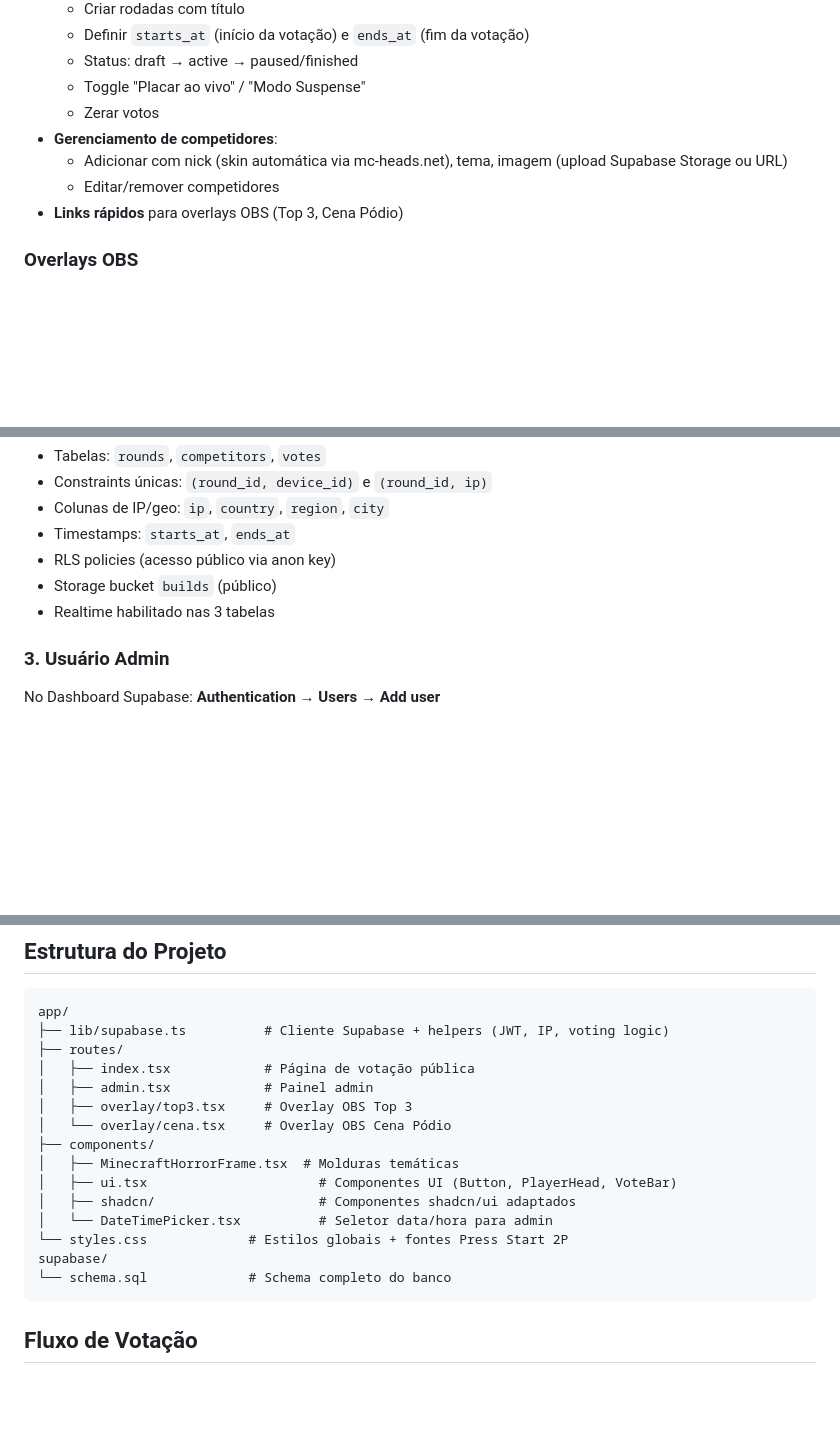
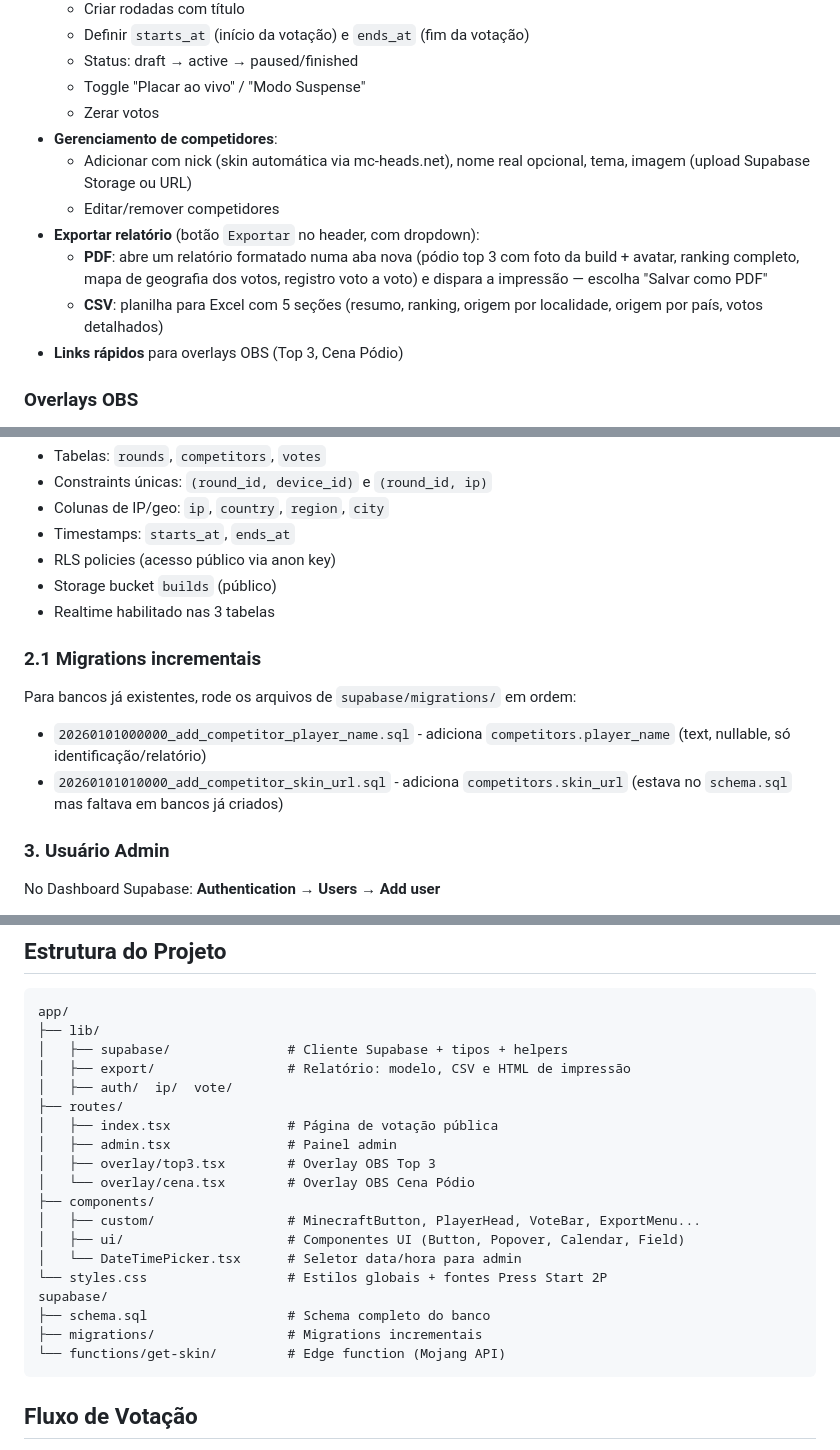
Before and after one commit to gabrielSantos1101/mc-build-battle-voting, a Markdown page: README.md, 3 parts joined by grey strips. GitHub-like rendering; blank space fills up the shorter version.

Commit message:
docs: document report export and incremental migrations
- describe the Exportar dropdown (PDF print-to-file and CSV) in the admin feature list
- document the player_name field on the competitor form
- add a migrations section for the supabase/migrations folder
- refresh the project structure block to match the current layout

````diff
--- a/README.md
+++ b/README.md
@@ -28,8 +28,11 @@ Sistema de votação para Build Battle de Minecraft com anti-fraude por IP/devic
   - Toggle "Placar ao vivo" / "Modo Suspense"
   - Zerar votos
 - **Gerenciamento de competidores**:
-  - Adicionar com nick (skin automática via mc-heads.net), tema, imagem (upload Supabase Storage ou URL)
+  - Adicionar com nick (skin automática via mc-heads.net), nome real opcional, tema, imagem (upload Supabase Storage ou URL)
   - Editar/remover competidores
+- **Exportar relatório** (botão `Exportar` no header, com dropdown):
+  - **PDF**: abre um relatório formatado numa aba nova (pódio top 3 com foto da build + avatar, ranking completo, mapa de geografia dos votos, registro voto a voto) e dispara a impressão — escolha "Salvar como PDF"
+  - **CSV**: planilha para Excel com 5 seções (resumo, ranking, origem por localidade, origem por país, votos detalhados)
 - **Links rápidos** para overlays OBS (Top 3, Cena Pódio)
 
 ### Overlays OBS
@@ -62,6 +65,11 @@ Execute `supabase/schema.sql` - cria:
 - Storage bucket `builds` (público)
 - Realtime habilitado nas 3 tabelas
 
+### 2.1 Migrations incrementais
+Para bancos já existentes, rode os arquivos de `supabase/migrations/` em ordem:
+- `20260101000000_add_competitor_player_name.sql` - adiciona `competitors.player_name` (text, nullable, só identificação/relatório)
+- `20260101010000_add_competitor_skin_url.sql` - adiciona `competitors.skin_url` (estava no `schema.sql` mas faltava em bancos já criados)
+
 ### 3. Usuário Admin
 No Dashboard Supabase: **Authentication → Users → Add user**
 - Email: `admin@email.com`
@@ -82,20 +90,24 @@ npm run build
 ## Estrutura do Projeto
 ```
 app/
-├── lib/supabase.ts          # Cliente Supabase + helpers (JWT, IP, voting logic)
+├── lib/
+│   ├── supabase/               # Cliente Supabase + tipos + helpers
+│   ├── export/                 # Relatório: modelo, CSV e HTML de impressão
+│   ├── auth/  ip/  vote/
 ├── routes/
-│   ├── index.tsx            # Página de votação pública
-│   ├── admin.tsx            # Painel admin
-│   ├── overlay/top3.tsx     # Overlay OBS Top 3
-│   └── overlay/cena.tsx     # Overlay OBS Cena Pódio
+│   ├── index.tsx               # Página de votação pública
+│   ├── admin.tsx               # Painel admin
+│   ├── overlay/top3.tsx        # Overlay OBS Top 3
+│   └── overlay/cena.tsx        # Overlay OBS Cena Pódio
 ├── components/
-│   ├── MinecraftHorrorFrame.tsx  # Molduras temáticas
-│   ├── ui.tsx                      # Componentes UI (Button, PlayerHead, VoteBar)
-│   ├── shadcn/                     # Componentes shadcn/ui adaptados
-│   └── DateTimePicker.tsx          # Seletor data/hora para admin
-└── styles.css             # Estilos globais + fontes Press Start 2P
+│   ├── custom/                 # MinecraftButton, PlayerHead, VoteBar, ExportMenu...
+│   ├── ui/                     # Componentes UI (Button, Popover, Calendar, Field)
+│   └── DateTimePicker.tsx      # Seletor data/hora para admin
+└── styles.css                  # Estilos globais + fontes Press Start 2P
 supabase/
-└── schema.sql             # Schema completo do banco
+├── schema.sql                  # Schema completo do banco
+├── migrations/                 # Migrations incrementais
+└── functions/get-skin/         # Edge function (Mojang API)
 ```
 
 ## Fluxo de Votação
````
